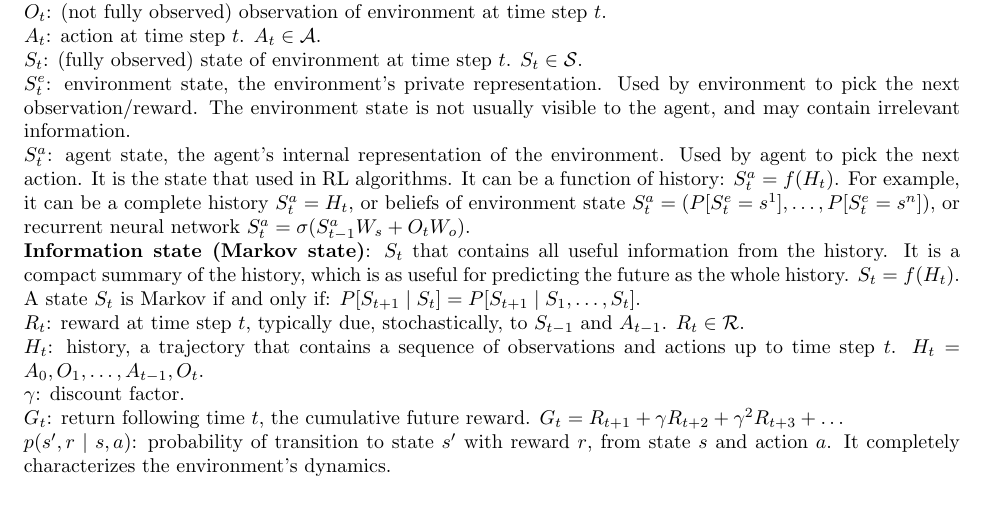
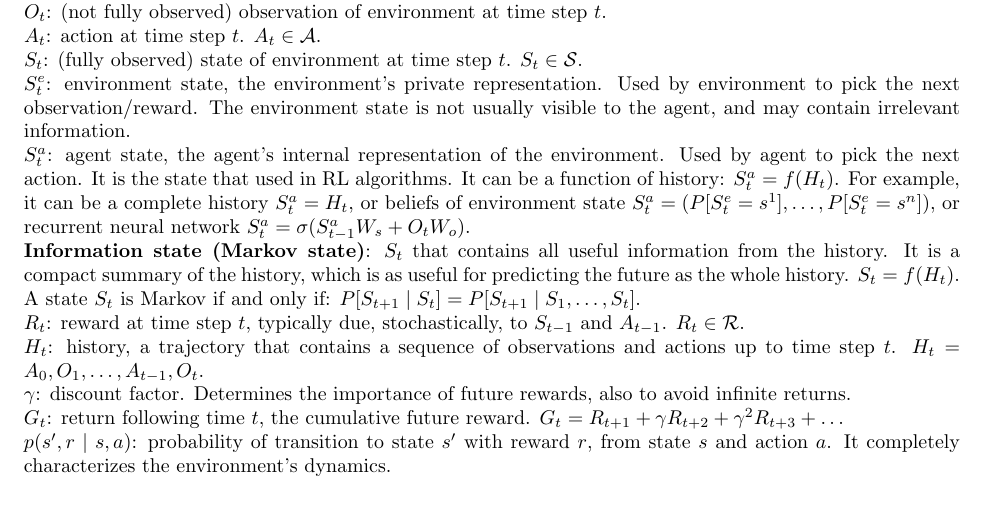
Before and after one commit to chtunsw/ai_notes, a LaTeX document (ml_course/note/main.tex): part of page 31 of 43, cut so that both start at the same text. Compiled offline with pdfLaTeX.

Commit message:
discount factor

```diff
--- a/ml_course/note/main.tex
+++ b/ml_course/note/main.tex
@@ -1601,7 +1601,7 @@ A state \(S_t\) is Markov if and only if: \(P[S_{t + 1} \mid S_t] = P[S_{t + 1}
 
 \noindent \(H_t\): history, a trajectory that contains a sequence of observations and actions up to time step \(t\). \(H_t = A_0, O_1, \dots, A_{t - 1}, O_{t}\).
 
-\noindent \(\gamma\): discount factor.
+\noindent \(\gamma\): discount factor. Determines the importance of future rewards, also to avoid infinite returns.
 
 \noindent \(G_t\): return following time \(t\), the cumulative future reward. \(G_t = R_{t + 1} + \gamma R_{t + 2} + \gamma^2 R_{t + 3} + \dots\)
 
```
